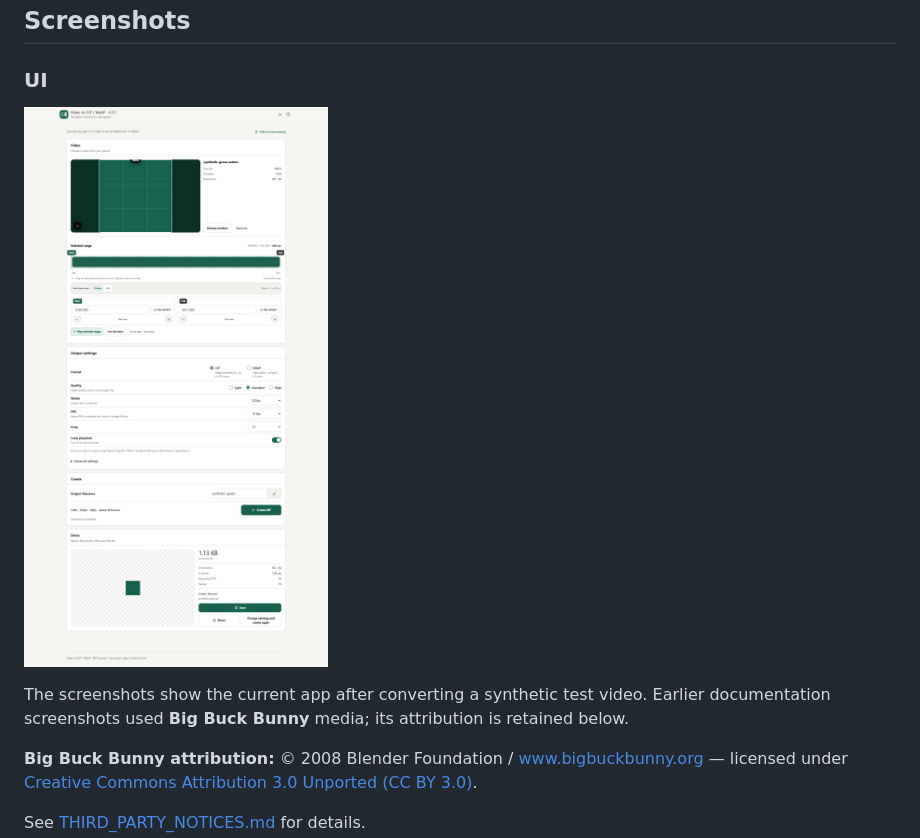
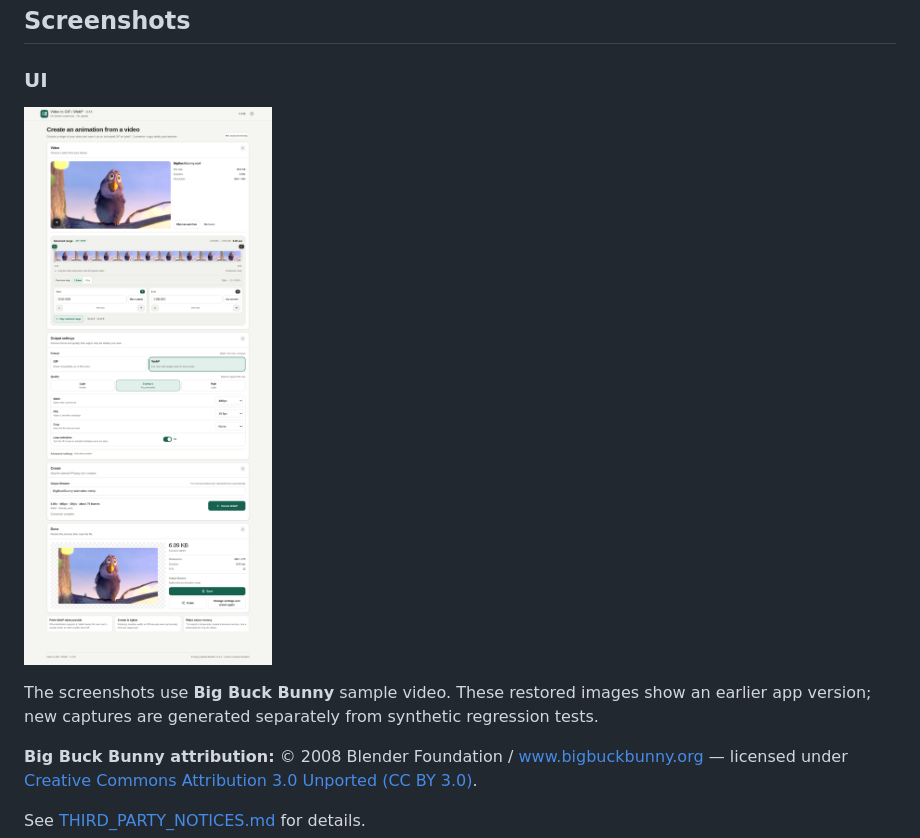
Before and after one commit to ttomohisa/htmlapps-video-to-gif-webp, a Markdown page: README.md, the part around the change. GitHub-like rendering; pictures changed too: assets/screenshot-en.png.

```diff
--- a/README.md
+++ b/README.md
@@ -20,7 +20,7 @@ GitHub Pages delivers the initial HTML. After it loads, video trimming, decoding
 
 ![English screenshot](assets/screenshot-en.png)
 
-The screenshots show the current app after converting a synthetic test video. Earlier documentation screenshots used **Big Buck Bunny** media; its attribution is retained below.
+The screenshots use **Big Buck Bunny** sample video. These restored images show an earlier app version; new captures are generated separately from synthetic regression tests.
 
 **Big Buck Bunny attribution:** © 2008 Blender Foundation / www.bigbuckbunny.org — licensed under [Creative Commons Attribution 3.0 Unported (CC BY 3.0)](https://creativecommons.org/licenses/by/3.0/).
 
```
Also changed, not shown: README.ja.md (+1 -1 lines), THIRD_PARTY_NOTICES.md (+2 -2 lines), assets/screenshot.png, 3 other files.
